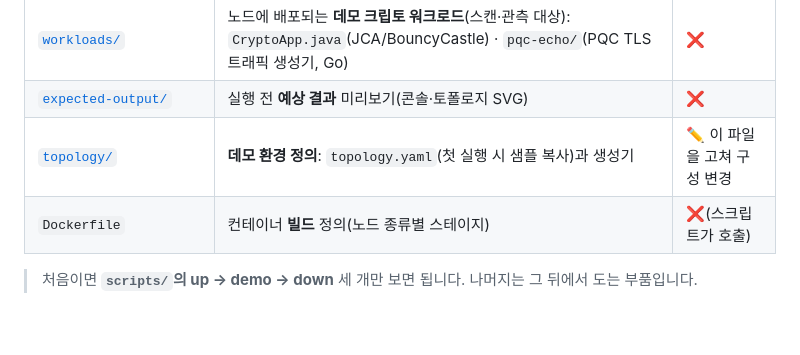
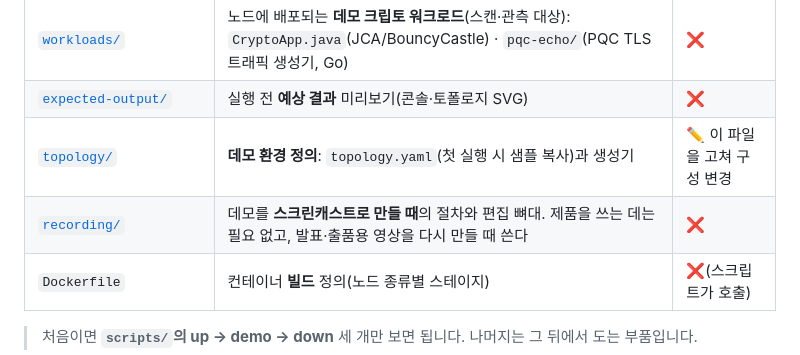
Before and after one commit to randyinthedev-hash/pqcota, a Markdown page: demo/README.md, the part around the change. Rendered like a GitHub page; blank space fills up the shorter version.

```diff
--- a/demo/README.md
+++ b/demo/README.md
@@ -51,6 +51,7 @@
 | [`workloads/`](workloads) | 노드에 배포되는 **데모 크립토 워크로드**(스캔·관측 대상): `CryptoApp.java`(JCA/BouncyCastle) · `pqc-echo/`(PQC TLS 트래픽 생성기, Go) | ❌ |
 | [`expected-output/`](expected-output) | 실행 전 **예상 결과** 미리보기(콘솔·토폴로지 SVG) | ❌ |
 | [`topology/`](topology) | **데모 환경 정의**: `topology.yaml`(첫 실행 시 샘플 복사)과 생성기 | ✏️ 이 파일을 고쳐 구성 변경 |
+| [`recording/`](recording/README.md) | 데모를 **스크린캐스트로 만들 때**의 절차와 편집 뼈대. 제품을 쓰는 데는 필요 없고, 발표·출품용 영상을 다시 만들 때 쓴다 | ❌ |
 | `Dockerfile` | 컨테이너 **빌드** 정의(노드 종류별 스테이지) | ❌(스크립트가 호출) |
 
 > 처음이면 **`scripts/`의 up → demo → down** 세 개만 보면 됩니다. 나머지는 그 뒤에서 도는 부품입니다.
```
Also changed, not shown: demo/README.en.md (+1 -0 lines).
